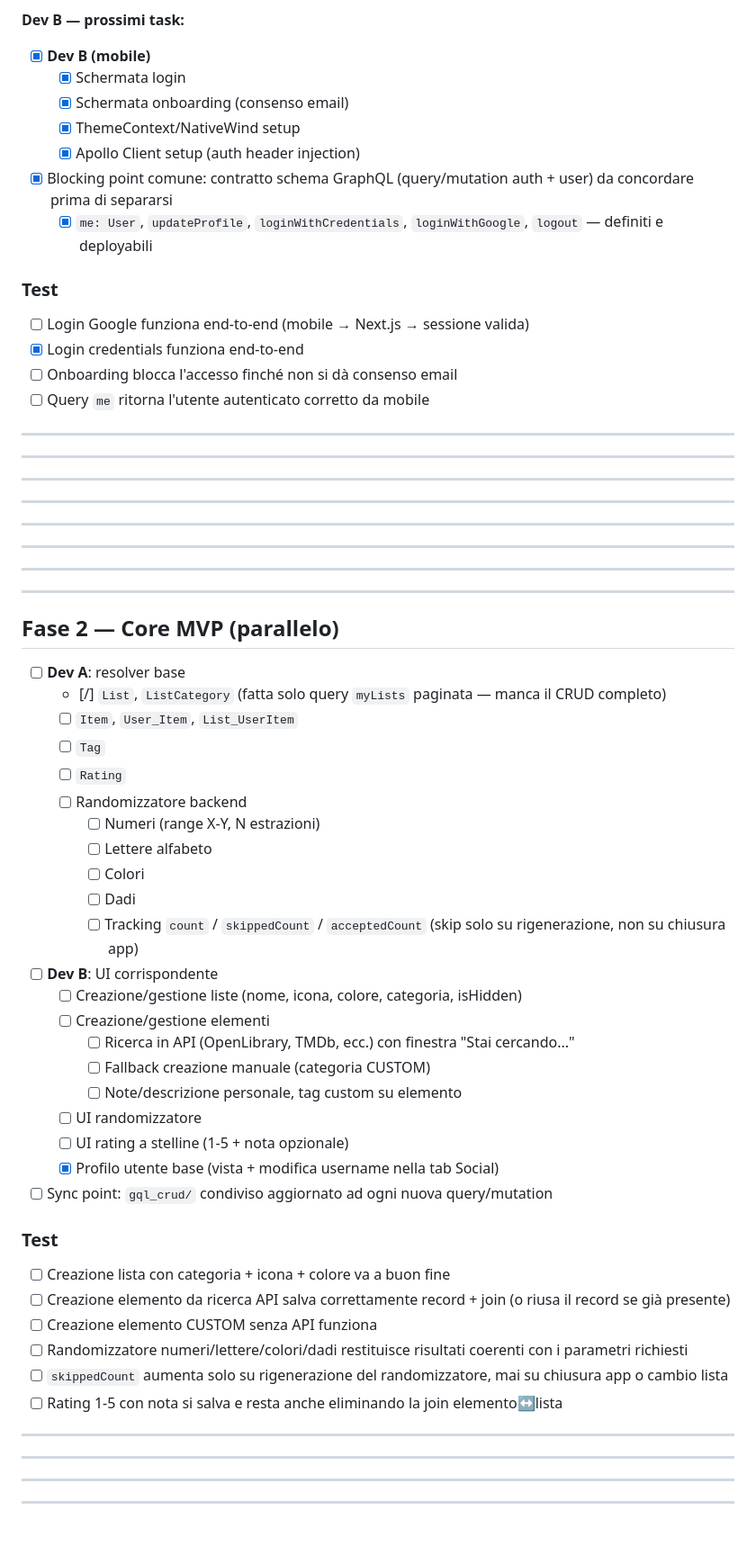
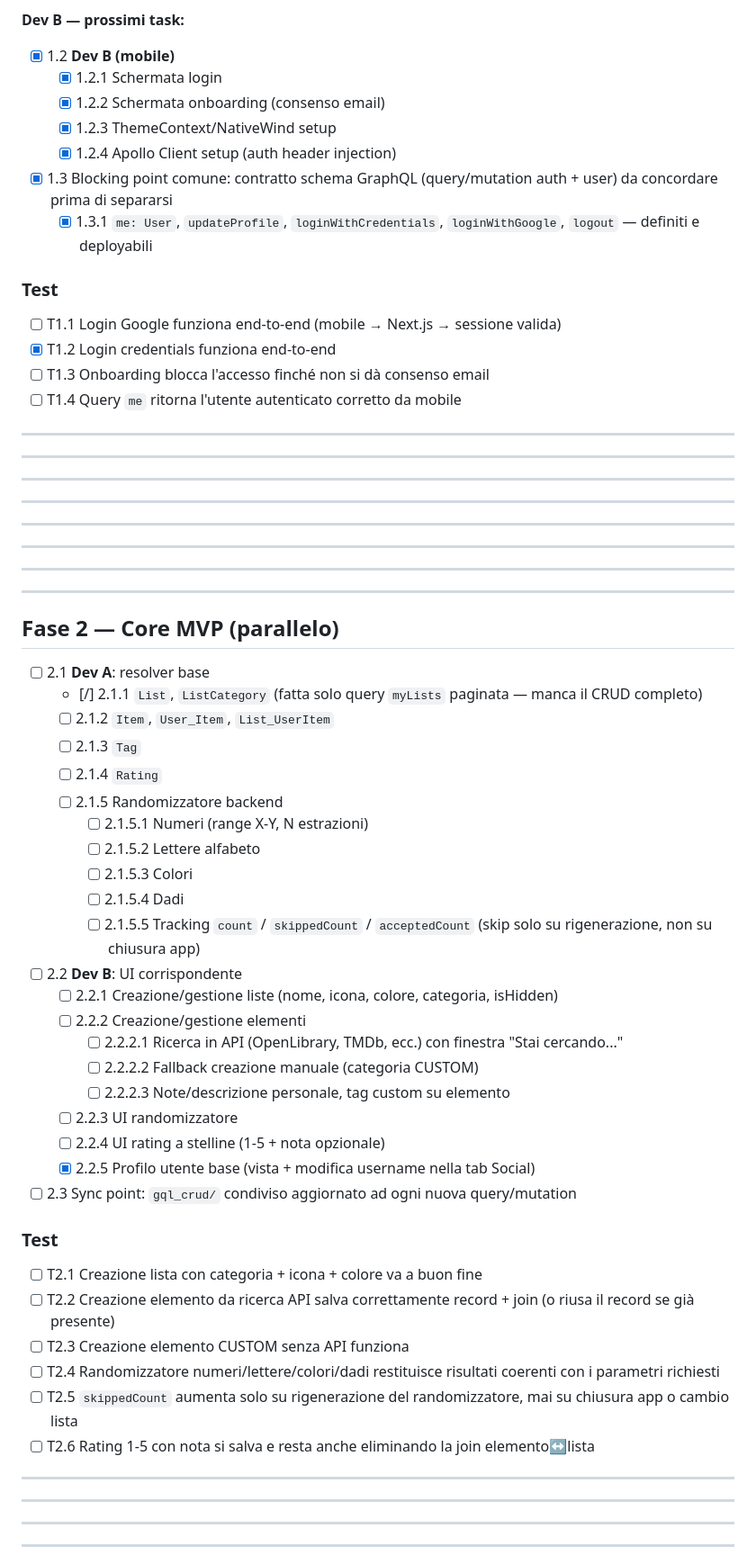
Before and after one commit to Serendipi-tech/randomix, a Markdown page: docs/ROADMAP.md, the part around one of its changes. Shown at 90% size. GitHub-like rendering; blank space fills up the shorter version.

Commit message:
numerated roadmap

```diff
--- a/docs/ROADMAP.md
+++ b/docs/ROADMAP.md
@@ -129,20 +129,20 @@ mutation UpdateProfile($input: UpdateProfileInput!) {
 
 **Dev B — prossimi task:**
 
-- [x] **Dev B (mobile)**
-  - [x] Schermata login
-  - [x] Schermata onboarding (consenso email)
-  - [x] ThemeContext/NativeWind setup
-  - [x] Apollo Client setup (auth header injection)
-- [x] Blocking point comune: contratto schema GraphQL (query/mutation auth + user) da concordare prima di separarsi
-  - [x] `me: User`, `updateProfile`, `loginWithCredentials`, `loginWithGoogle`, `logout` — definiti e deployabili
+- [x] 1.2 **Dev B (mobile)**
+  - [x] 1.2.1 Schermata login
+  - [x] 1.2.2 Schermata onboarding (consenso email)
+  - [x] 1.2.3 ThemeContext/NativeWind setup
+  - [x] 1.2.4 Apollo Client setup (auth header injection)
+- [x] 1.3 Blocking point comune: contratto schema GraphQL (query/mutation auth + user) da concordare prima di separarsi
+  - [x] 1.3.1 `me: User`, `updateProfile`, `loginWithCredentials`, `loginWithGoogle`, `logout` — definiti e deployabili
 
 ### Test
 
-- [ ] Login Google funziona end-to-end (mobile → Next.js → sessione valida)
-- [x] Login credentials funziona end-to-end
-- [ ] Onboarding blocca l'accesso finché non si dà consenso email
-- [ ] Query `me` ritorna l'utente autenticato corretto da mobile
+- [ ] T1.1 Login Google funziona end-to-end (mobile → Next.js → sessione valida)
+- [x] T1.2 Login credentials funziona end-to-end
+- [ ] T1.3 Onboarding blocca l'accesso finché non si dà consenso email
+- [ ] T1.4 Query `me` ritorna l'utente autenticato corretto da mobile
 
 ---
 
@@ -162,36 +162,36 @@ mutation UpdateProfile($input: UpdateProfileInput!) {
 
 ## Fase 2 — Core MVP (parallelo)
 
-- [ ] **Dev A**: resolver base
-  - [/] `List`, `ListCategory` (fatta solo query `myLists` paginata — manca il CRUD completo)
-  - [ ] `Item`, `User_Item`, `List_UserItem`
-  - [ ] `Tag`
-  - [ ] `Rating`
-  - [ ] Randomizzatore backend
-    - [ ] Numeri (range X-Y, N estrazioni)
-    - [ ] Lettere alfabeto
-    - [ ] Colori
-    - [ ] Dadi
-    - [ ] Tracking `count` / `skippedCount` / `acceptedCount` (skip solo su rigenerazione, non su chiusura app)
-- [ ] **Dev B**: UI corrispondente
-  - [ ] Creazione/gestione liste (nome, icona, colore, categoria, isHidden)
-  - [ ] Creazione/gestione elementi
-    - [ ] Ricerca in API (OpenLibrary, TMDb, ecc.) con finestra "Stai cercando..."
-    - [ ] Fallback creazione manuale (categoria CUSTOM)
-    - [ ] Note/descrizione personale, tag custom su elemento
-  - [ ] UI randomizzatore
-  - [ ] UI rating a stelline (1-5 + nota opzionale)
-  - [x] Profilo utente base (vista + modifica username nella tab Social)
-- [ ] Sync point: `gql_crud/` condiviso aggiornato ad ogni nuova query/mutation
+- [ ] 2.1 **Dev A**: resolver base
+  - [/] 2.1.1 `List`, `ListCategory` (fatta solo query `myLists` paginata — manca il CRUD completo)
+  - [ ] 2.1.2 `Item`, `User_Item`, `List_UserItem`
+  - [ ] 2.1.3 `Tag`
+  - [ ] 2.1.4 `Rating`
+  - [ ] 2.1.5 Randomizzatore backend
+    - [ ] 2.1.5.1 Numeri (range X-Y, N estrazioni)
+    - [ ] 2.1.5.2 Lettere alfabeto
+    - [ ] 2.1.5.3 Colori
+    - [ ] 2.1.5.4 Dadi
+    - [ ] 2.1.5.5 Tracking `count` / `skippedCount` / `acceptedCount` (skip solo su rigenerazione, non su chiusura app)
+- [ ] 2.2 **Dev B**: UI corrispondente
+  - [ ] 2.2.1 Creazione/gestione liste (nome, icona, colore, categoria, isHidden)
+  - [ ] 2.2.2 Creazione/gestione elementi
+    - [ ] 2.2.2.1 Ricerca in API (OpenLibrary, TMDb, ecc.) con finestra "Stai cercando..."
+    - [ ] 2.2.2.2 Fallback creazione manuale (categoria CUSTOM)
+    - [ ] 2.2.2.3 Note/descrizione personale, tag custom su elemento
+  - [ ] 2.2.3 UI randomizzatore
+  - [ ] 2.2.4 UI rating a stelline (1-5 + nota opzionale)
+  - [x] 2.2.5 Profilo utente base (vista + modifica username nella tab Social)
+- [ ] 2.3 Sync point: `gql_crud/` condiviso aggiornato ad ogni nuova query/mutation
 
 ### Test
 
-- [ ] Creazione lista con categoria + icona + colore va a buon fine
-- [ ] Creazione elemento da ricerca API salva correttamente record + join (o riusa il record se già presente)
-- [ ] Creazione elemento CUSTOM senza API funziona
-- [ ] Randomizzatore numeri/lettere/colori/dadi restituisce risultati coerenti con i parametri richiesti
-- [ ] `skippedCount` aumenta solo su rigenerazione del randomizzatore, mai su chiusura app o cambio lista
-- [ ] Rating 1-5 con nota si salva e resta anche eliminando la join elemento↔lista
+- [ ] T2.1 Creazione lista con categoria + icona + colore va a buon fine
+- [ ] T2.2 Creazione elemento da ricerca API salva correttamente record + join (o riusa il record se già presente)
+- [ ] T2.3 Creazione elemento CUSTOM senza API funziona
+- [ ] T2.4 Randomizzatore numeri/lettere/colori/dadi restituisce risultati coerenti con i parametri richiesti
+- [ ] T2.5 `skippedCount` aumenta solo su rigenerazione del randomizzatore, mai su chiusura app o cambio lista
+- [ ] T2.6 Rating 1-5 con nota si salva e resta anche eliminando la join elemento↔lista
 
 ---
 
```
Also changed, not shown: other parts of docs/ROADMAP.md (+74 -74 lines).
